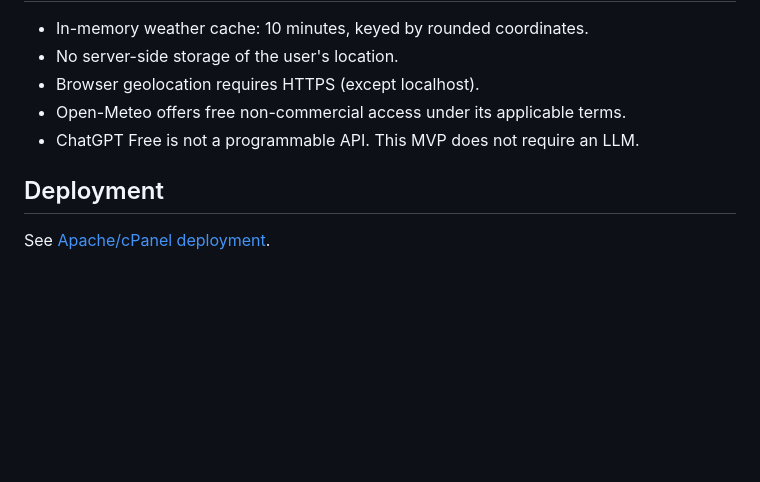
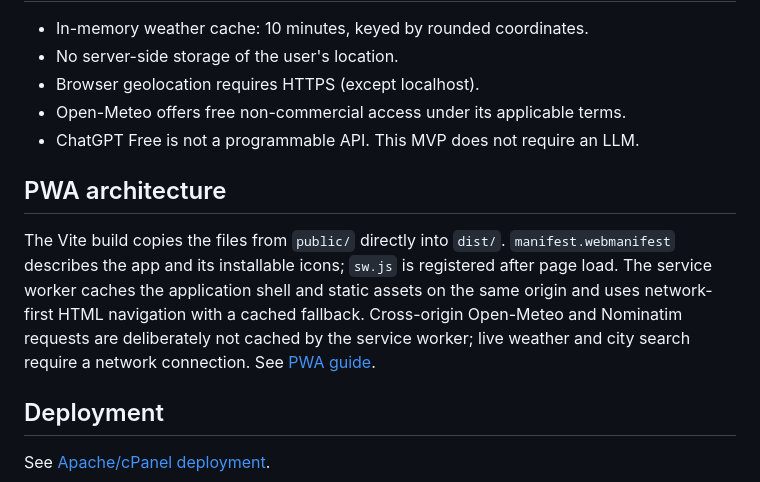
Before and after one commit to antonmitsev/rain-check, a Markdown page: docs/architecture.md, the part around the change. Rendered like a GitHub page; blank space fills up the shorter version.

Commit message:
feat(pwa): update docs/architecture.md and documentation

```diff
--- a/docs/architecture.md
+++ b/docs/architecture.md
@@ -61,6 +61,10 @@ This is a simple product heuristic, not a validated meteorological nowcasting te
 - Open-Meteo offers free non-commercial access under its applicable terms.
 - ChatGPT Free is not a programmable API. This MVP does not require an LLM.
 
+## PWA architecture
+
+The Vite build copies the files from `public/` directly into `dist/`. `manifest.webmanifest` describes the app and its installable icons; `sw.js` is registered after page load. The service worker caches the application shell and static assets on the same origin and uses network-first HTML navigation with a cached fallback. Cross-origin Open-Meteo and Nominatim requests are deliberately not cached by the service worker; live weather and city search require a network connection. See [PWA guide](pwa.md).
+
 ## Deployment
 
 See [Apache/cPanel deployment](hosting-cpanel.md).
```
